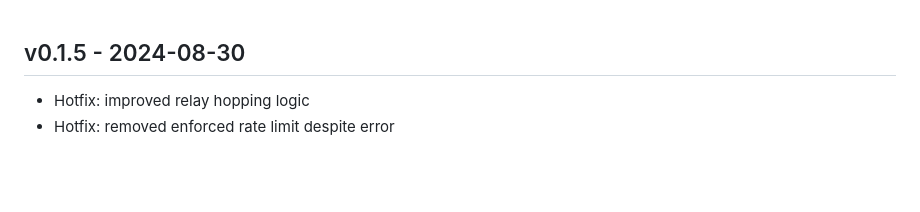
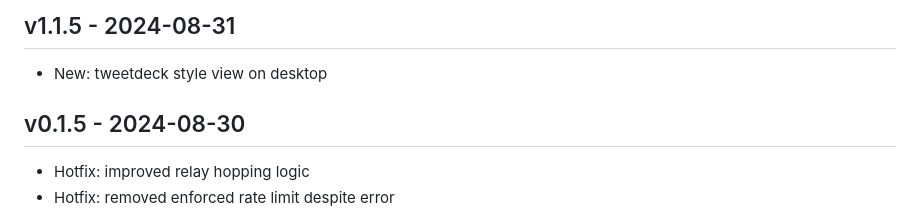
Before and after one commit to Spl0itable/Anonostr, a Markdown page: CHANGELOG.md, the part around the change. Drawn GitHub-style; blank space fills up the shorter version.

```diff
--- a/CHANGELOG.md
+++ b/CHANGELOG.md
@@ -1,3 +1,7 @@
+## v1.1.5 - 2024-08-31
+
+- New: tweetdeck style view on desktop
+
 ## v0.1.5 - 2024-08-30
 
 - Hotfix: improved relay hopping logic
```
Also changed, not shown: README.md (+7 -1 lines), images/app-showcase.png (added), 1 other file.
